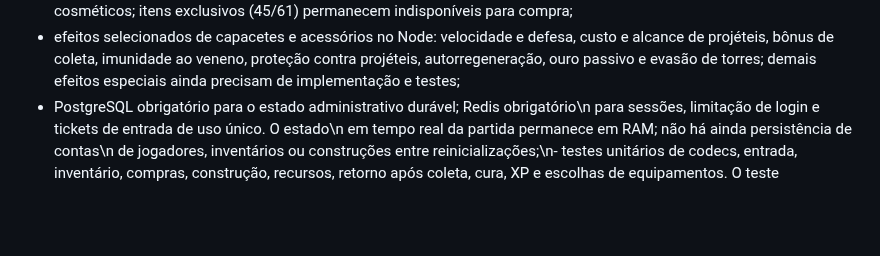
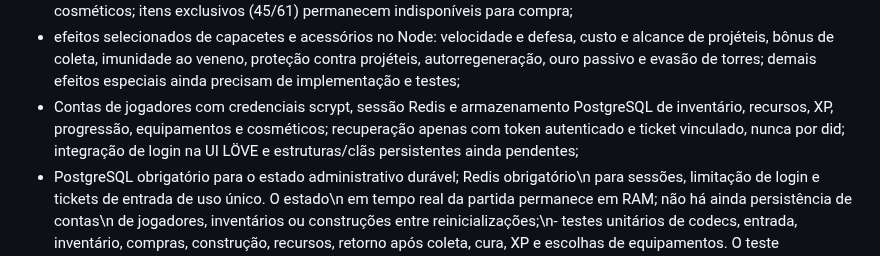
Before and after one commit to SrTristeSad/Moo-Quest, a Markdown page: server-v2/docs/ROADMAP.md, the part around the change. Drawn GitHub-style; blank space fills up the shorter version.

Commit message:
docs(v2): secure player accounts, signed release requirements and pending UI

```diff
--- a/server-v2/docs/ROADMAP.md
+++ b/server-v2/docs/ROADMAP.md
@@ -93,6 +93,10 @@ Implementado na fundação experimental:
   defesa, custo e alcance de projéteis, bônus de coleta, imunidade ao veneno,
   proteção contra projéteis, autorregeneração, ouro passivo e evasão de torres;
   demais efeitos especiais ainda precisam de implementação e testes;
+- Contas de jogadores com credenciais scrypt, sessão Redis e armazenamento
+  PostgreSQL de inventário, recursos, XP, progressão, equipamentos e cosméticos;
+  recuperação apenas com token autenticado e ticket vinculado, nunca por did;
+  integração de login na UI LÖVE e estruturas/clãs persistentes ainda pendentes;
 - PostgreSQL obrigatório para o estado administrativo durável; Redis obrigatório\n  para sessões, limitação de login e tickets de entrada de uso único. O estado\n  em tempo real da partida permanece em RAM; não há ainda persistência de contas\n  de jogadores, inventários ou construções entre reinicializações;\n- testes unitários de codecs, entrada, inventário, compras, construção,
   recursos, retorno após coleta, cura, XP e escolhas de equipamentos. O teste
   WebSocket de ponta a ponta inclui loja, cura e upgrades, além da entrada.
```
